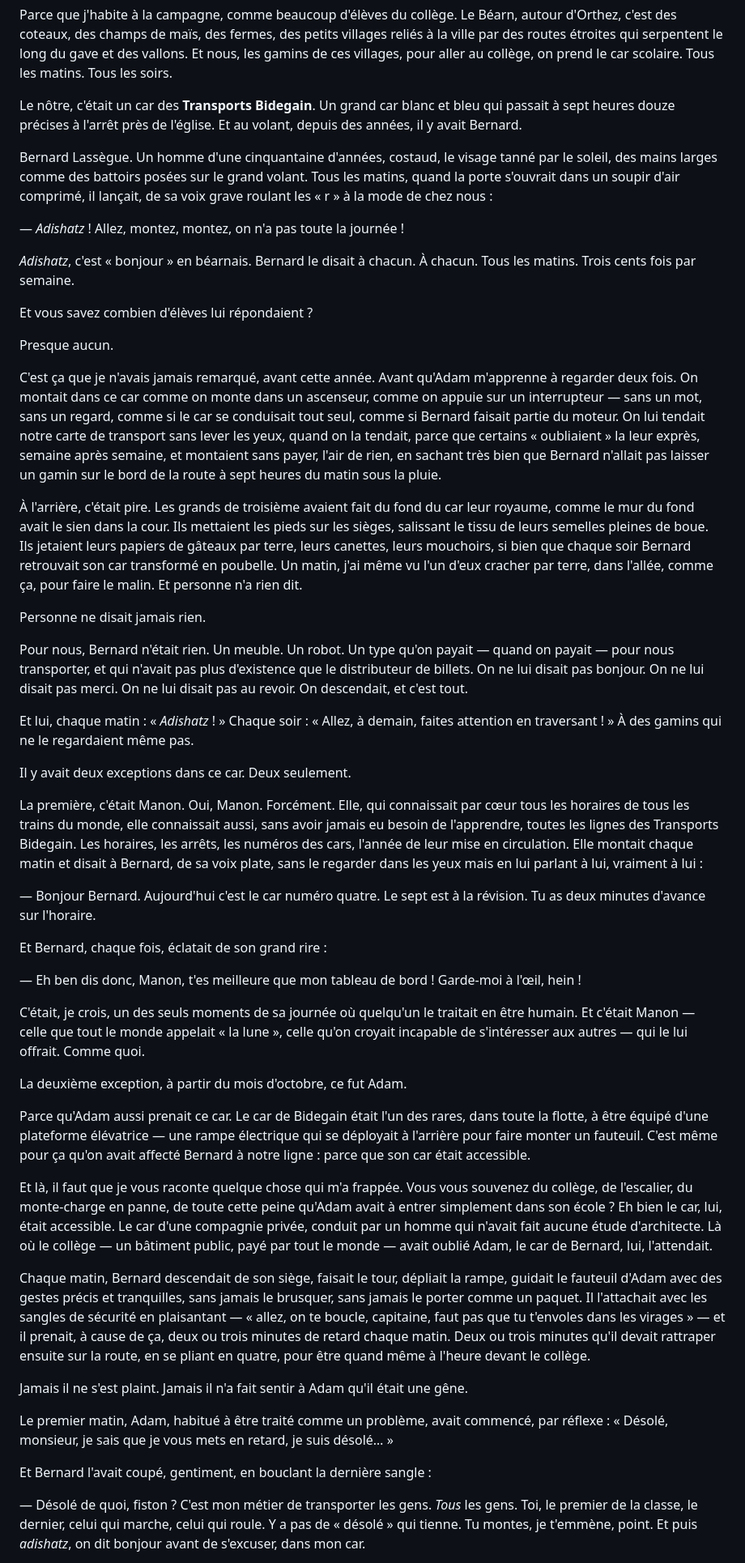
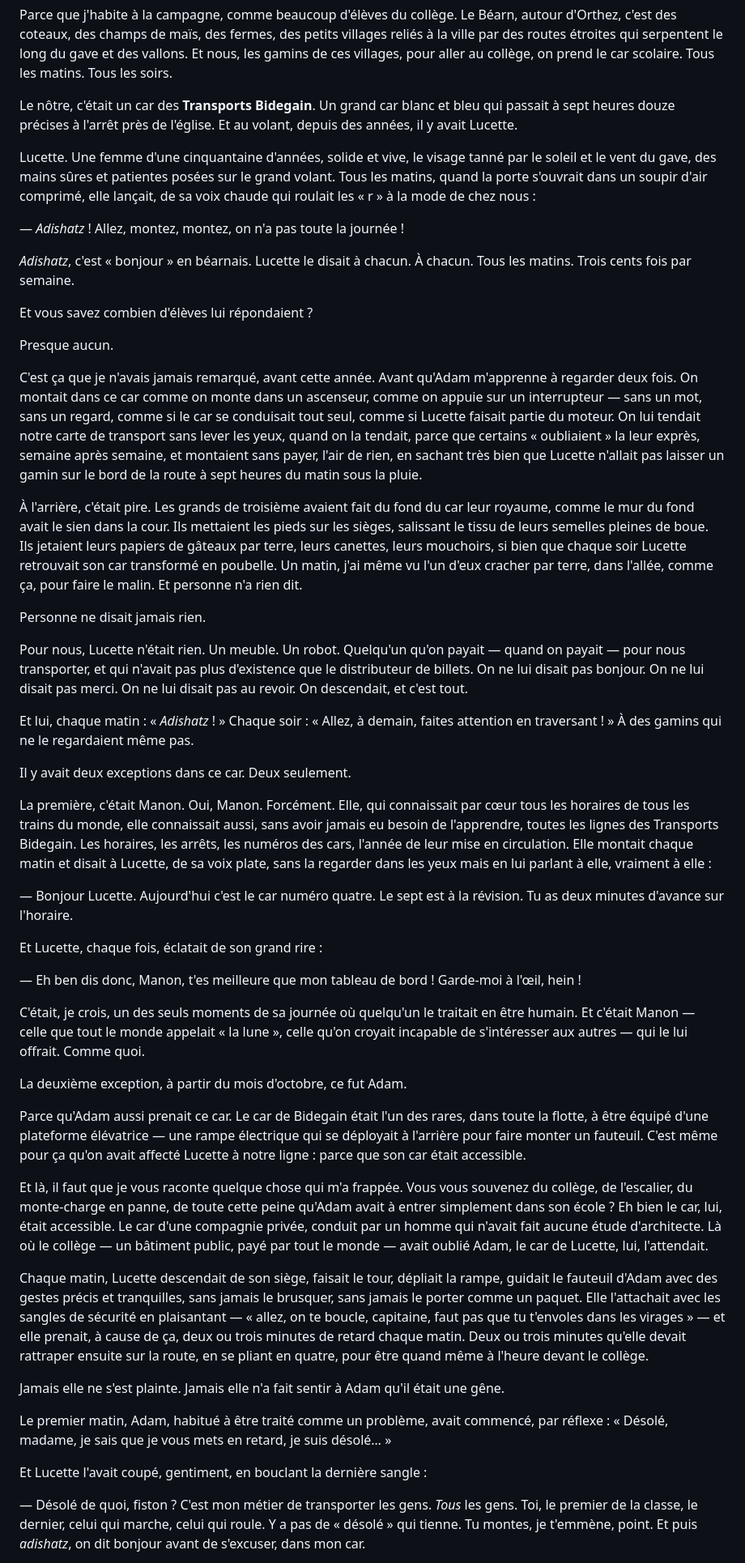
Before and after one commit to Lucettelaudumiey/Lucettelaudumiey, a Markdown page: livre/Tome-1-La-rentree-des-differences.md, the part around one of its changes. Shown at 81% size. Rendered like a GitHub page.

```diff
--- a/livre/Tome-1-La-rentree-des-differences.md
+++ b/livre/Tome-1-La-rentree-des-differences.md
@@ -301,16 +301,17 @@ prend le car scolaire. Tous les matins. Tous les soirs.
 
 Le nôtre, c'était un car des **Transports Bidegain**. Un grand car blanc et bleu
 qui passait à sept heures douze précises à l'arrêt près de l'église. Et au
-volant, depuis des années, il y avait Bernard.
-
-Bernard Lassègue. Un homme d'une cinquantaine d'années, costaud, le visage tanné
-par le soleil, des mains larges comme des battoirs posées sur le grand volant.
-Tous les matins, quand la porte s'ouvrait dans un soupir d'air comprimé, il
-lançait, de sa voix grave roulant les « r » à la mode de chez nous :
+volant, depuis des années, il y avait Lucette.
+
+Lucette. Une femme d'une cinquantaine d'années, solide et vive, le visage tanné
+par le soleil et le vent du gave, des mains sûres et patientes posées sur le
+grand volant. Tous les matins, quand la porte s'ouvrait dans un soupir d'air
+comprimé, elle lançait, de sa voix chaude qui roulait les « r » à la mode de chez
+nous :
 
 — *Adishatz* ! Allez, montez, montez, on n'a pas toute la journée !
 
-*Adishatz*, c'est « bonjour » en béarnais. Bernard le disait à chacun. À
+*Adishatz*, c'est « bonjour » en béarnais. Lucette le disait à chacun. À
 chacun. Tous les matins. Trois cents fois par semaine.
 
 Et vous savez combien d'élèves lui répondaient ?
@@ -320,10 +321,10 @@ Presque aucun.
 C'est ça que je n'avais jamais remarqué, avant cette année. Avant qu'Adam
 m'apprenne à regarder deux fois. On montait dans ce car comme on monte dans un
 ascenseur, comme on appuie sur un interrupteur — sans un mot, sans un regard,
-comme si le car se conduisait tout seul, comme si Bernard faisait partie du
+comme si le car se conduisait tout seul, comme si Lucette faisait partie du
 moteur. On lui tendait notre carte de transport sans lever les yeux, quand on la
 tendait, parce que certains « oubliaient » la leur exprès, semaine après
-semaine, et montaient sans payer, l'air de rien, en sachant très bien que Bernard
+semaine, et montaient sans payer, l'air de rien, en sachant très bien que Lucette
 n'allait pas laisser un gamin sur le bord de la route à sept heures du matin sous
 la pluie.
 
@@ -331,13 +332,13 @@ la pluie.
 leur royaume, comme le mur du fond avait le sien dans la cour. Ils mettaient les
 pieds sur les sièges, salissant le tissu de leurs semelles pleines de boue. Ils
 jetaient leurs papiers de gâteaux par terre, leurs canettes, leurs mouchoirs,
-si bien que chaque soir Bernard retrouvait son car transformé en poubelle. Un
+si bien que chaque soir Lucette retrouvait son car transformé en poubelle. Un
 matin, j'ai même vu l'un d'eux cracher par terre, dans l'allée, comme ça, pour
 faire le malin. Et personne n'a rien dit.
 
 Personne ne disait jamais rien.
 
-Pour nous, Bernard n'était rien. Un meuble. Un robot. Un type qu'on payait —
+Pour nous, Lucette n'était rien. Un meuble. Un robot. Quelqu'un qu'on payait —
 quand on payait — pour nous transporter, et qui n'avait pas plus d'existence que
 le distributeur de billets. On ne lui disait pas bonjour. On ne lui disait pas
 merci. On ne lui disait pas au revoir. On descendait, et c'est tout.
@@ -351,13 +352,13 @@ La première, c'était Manon. Oui, Manon. Forcément. Elle, qui connaissait par
 tous les horaires de tous les trains du monde, elle connaissait aussi, sans avoir
 jamais eu besoin de l'apprendre, toutes les lignes des Transports Bidegain. Les
 horaires, les arrêts, les numéros des cars, l'année de leur mise en circulation.
-Elle montait chaque matin et disait à Bernard, de sa voix plate, sans le regarder
-dans les yeux mais en lui parlant à lui, vraiment à lui :
-
-— Bonjour Bernard. Aujourd'hui c'est le car numéro quatre. Le sept est à la
+Elle montait chaque matin et disait à Lucette, de sa voix plate, sans la regarder
+dans les yeux mais en lui parlant à elle, vraiment à elle :
+
+— Bonjour Lucette. Aujourd'hui c'est le car numéro quatre. Le sept est à la
 révision. Tu as deux minutes d'avance sur l'horaire.
 
-Et Bernard, chaque fois, éclatait de son grand rire :
+Et Lucette, chaque fois, éclatait de son grand rire :
 
 — Eh ben dis donc, Manon, t'es meilleure que mon tableau de bord ! Garde-moi à
 l'œil, hein !
@@ -372,7 +373,7 @@ La deuxième exception, à partir du mois d'octobre, ce fut Adam.
 Parce qu'Adam aussi prenait ce car. Le car de Bidegain était l'un des rares,
 dans toute la flotte, à être équipé d'une plateforme élévatrice — une rampe
 électrique qui se déployait à l'arrière pour faire monter un fauteuil. C'est même
-pour ça qu'on avait affecté Bernard à notre ligne : parce que son car était
+pour ça qu'on avait affecté Lucette à notre ligne : parce que son car était
 accessible.
 
 Et là, il faut que je vous raconte quelque chose qui m'a frappée. Vous vous
@@ -380,25 +381,25 @@ souvenez du collège, de l'escalier, du monte-charge en panne, de toute cette
 peine qu'Adam avait à entrer simplement dans son école ? Eh bien le car, lui,
 était accessible. Le car d'une compagnie privée, conduit par un homme qui n'avait
 fait aucune étude d'architecte. Là où le collège — un bâtiment public, payé par
-tout le monde — avait oublié Adam, le car de Bernard, lui, l'attendait.
-
-Chaque matin, Bernard descendait de son siège, faisait le tour, dépliait la
+tout le monde — avait oublié Adam, le car de Lucette, lui, l'attendait.
+
+Chaque matin, Lucette descendait de son siège, faisait le tour, dépliait la
 rampe, guidait le fauteuil d'Adam avec des gestes précis et tranquilles, sans
-jamais le brusquer, sans jamais le porter comme un paquet. Il l'attachait avec
+jamais le brusquer, sans jamais le porter comme un paquet. Elle l'attachait avec
 les sangles de sécurité en plaisantant — « allez, on te boucle, capitaine, faut
-pas que tu t'envoles dans les virages » — et il prenait, à cause de ça, deux ou
-trois minutes de retard chaque matin. Deux ou trois minutes qu'il devait
+pas que tu t'envoles dans les virages » — et elle prenait, à cause de ça, deux ou
+trois minutes de retard chaque matin. Deux ou trois minutes qu'elle devait
 rattraper ensuite sur la route, en se pliant en quatre, pour être quand même à
 l'heure devant le collège.
 
-Jamais il ne s'est plaint. Jamais il n'a fait sentir à Adam qu'il était une
+Jamais elle ne s'est plainte. Jamais elle n'a fait sentir à Adam qu'il était une
 gêne.
 
 Le premier matin, Adam, habitué à être traité comme un problème, avait commencé,
-par réflexe : « Désolé, monsieur, je sais que je vous mets en retard, je suis
+par réflexe : « Désolé, madame, je sais que je vous mets en retard, je suis
 désolé… »
 
-Et Bernard l'avait coupé, gentiment, en bouclant la dernière sangle :
+Et Lucette l'avait coupé, gentiment, en bouclant la dernière sangle :
 
 — Désolé de quoi, fiston ? C'est mon métier de transporter les gens. *Tous* les
 gens. Toi, le premier de la classe, le dernier, celui qui marche, celui qui
```
Also changed, not shown: other parts of livre/Tome-1-La-rentree-des-differences.md (+31 -31 lines), livre/README.md (+8 -8 lines), livre/Tome-2-Plus-haut-que-les-murs.md (+45 -45 lines).
